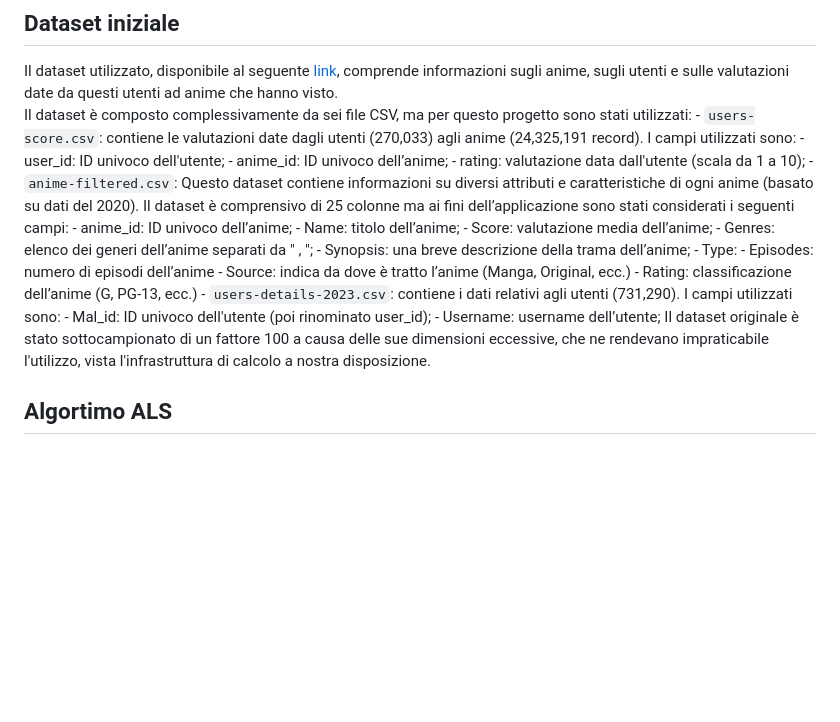
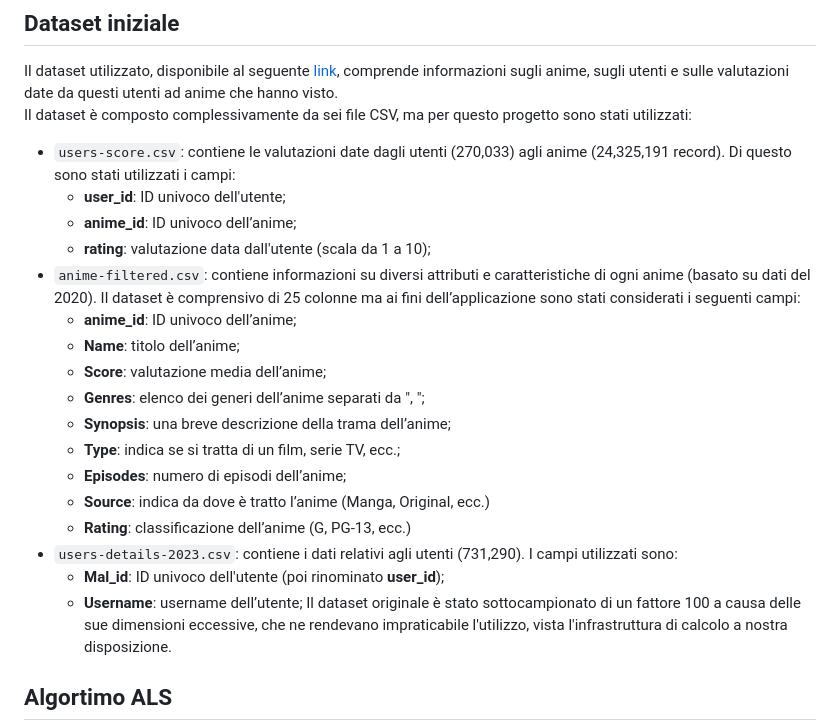
Before and after one commit to Emanuele0612/DIABD, a Markdown page: README.md, the part around the change. Drawn GitHub-style; blank space fills up the shorter version.

```diff
--- a/README.md
+++ b/README.md
@@ -35,23 +35,23 @@ Inoltre, per facilitare l'accesso e l'esplorazione dei dati, è stata sviluppata
 ## Dataset iniziale
 Il dataset utilizzato, disponibile al seguente [link](https://www.kaggle.com/datasets/dbdmobile/myanimelist-dataset), comprende informazioni sugli anime, sugli utenti e sulle valutazioni date da questi utenti ad anime che hanno visto.\
 Il dataset è composto complessivamente da sei file CSV, ma per questo progetto sono stati utilizzati:
-	- `users-score.csv`: contiene le valutazioni date dagli utenti (270,033) agli anime (24,325,191 record). I campi utilizzati sono:
-		- user_id: ID univoco dell'utente;
-		- anime_id: ID univoco dell’anime;
-		- rating: valutazione data dall'utente (scala da 1 a 10);
-	- `anime-filtered.csv`: Questo dataset contiene informazioni su diversi attributi e caratteristiche di ogni anime (basato su dati del 2020). Il dataset è comprensivo di 25 colonne ma ai fini dell’applicazione sono stati considerati i seguenti campi:
-		- anime_id: ID univoco dell’anime;
-		- Name: titolo dell’anime;
-		- Score: valutazione media dell’anime;
-		- Genres: elenco dei generi dell’anime separati da " , ";
-		- Synopsis: una breve descrizione della trama dell’anime;
-		- Type:
-		- Episodes: numero di episodi dell’anime
-		- Source: indica da dove è tratto l’anime (Manga, Original, ecc.)
-		- Rating: classificazione dell’anime (G, PG-13, ecc.)
-	- `users-details-2023.csv`: contiene i dati relativi agli utenti (731,290). I campi utilizzati sono:
-		- Mal_id: ID univoco dell'utente (poi rinominato user_id);
-		- Username: username dell’utente;
+- `users-score.csv`: contiene le valutazioni date dagli utenti (270,033) agli anime (24,325,191 record). Di questo sono stati utilizzati i campi:
+  - **user_id**: ID univoco dell'utente;
+  - **anime_id**: ID univoco dell’anime;
+  - **rating**: valutazione data dall'utente (scala da 1 a 10);
+- `anime-filtered.csv`: contiene informazioni su diversi attributi e caratteristiche di ogni anime (basato su dati del 2020). Il dataset è comprensivo di 25 colonne ma ai fini dell’applicazione sono stati considerati i seguenti campi:
+  - **anime_id**: ID univoco dell’anime;
+  - **Name**: titolo dell’anime;
+  - **Score**: valutazione media dell’anime;
+  - **Genres**: elenco dei generi dell’anime separati da ", ";
+  - **Synopsis**: una breve descrizione della trama dell’anime;
+  - **Type**: indica se si tratta di un film, serie TV, ecc.;
+  - **Episodes**: numero di episodi dell’anime;
+  - **Source**: indica da dove è tratto l’anime (Manga, Original, ecc.)
+  - **Rating**: classificazione dell’anime (G, PG-13, ecc.)
+- `users-details-2023.csv`: contiene i dati relativi agli utenti (731,290). I campi utilizzati sono:
+  - **Mal_id**: ID univoco dell'utente (poi rinominato **user_id**);
+  - **Username**: username dell’utente;
 Il dataset originale è stato sottocampionato di un fattore 100 a causa delle sue dimensioni eccessive, che ne rendevano impraticabile l'utilizzo, vista l'infrastruttura di calcolo a nostra disposizione.
 
 ## Algortimo ALS
```
